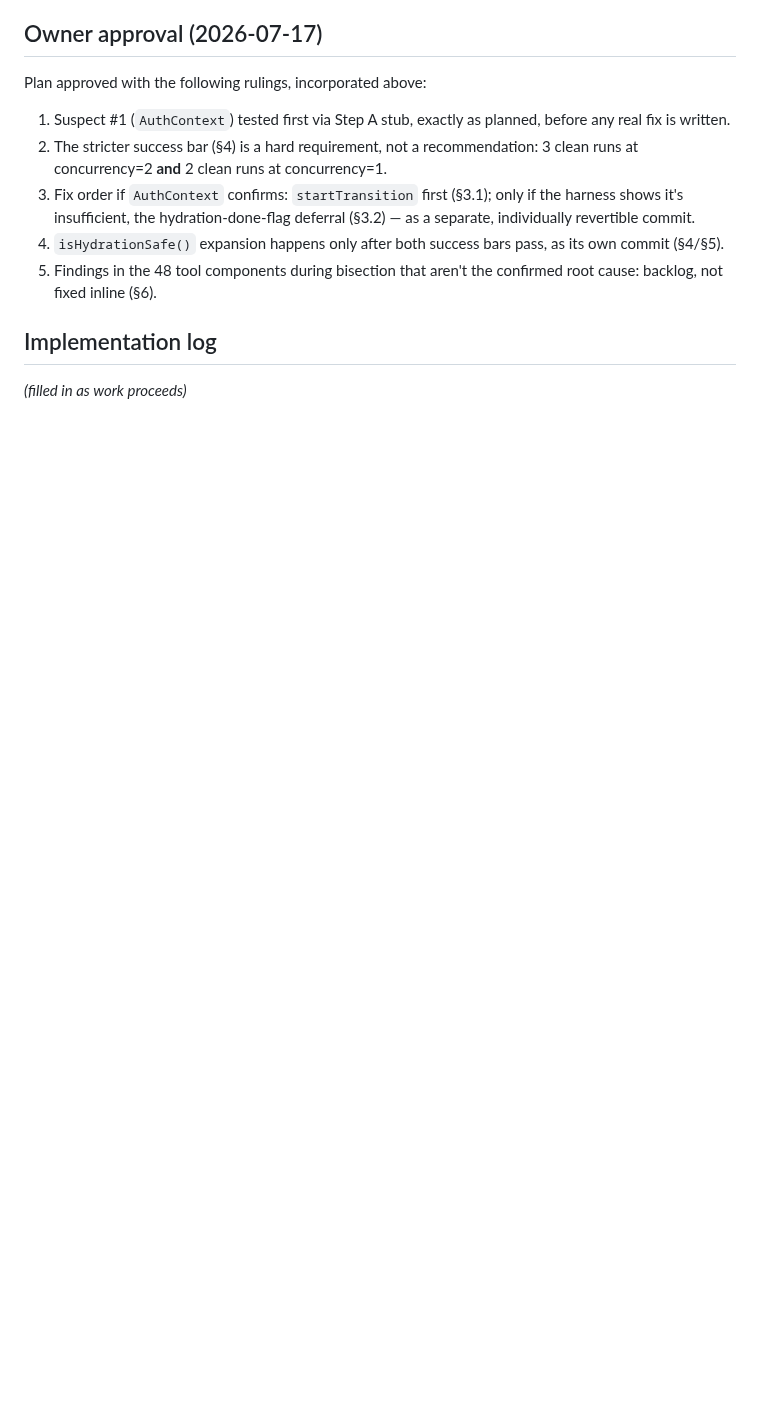
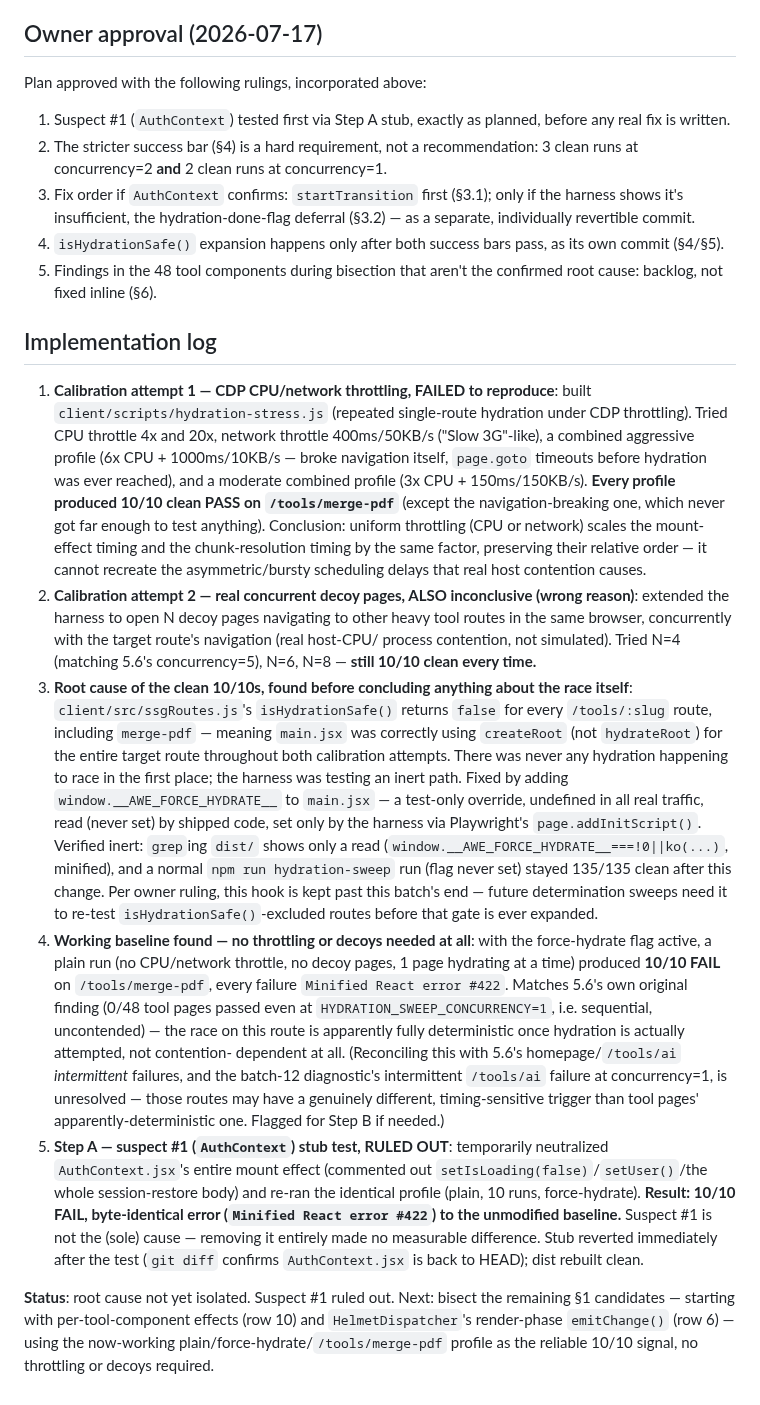
Before and after one commit to wajid081986/AWE-OS, a Markdown page: docs/batches/batch-5.6b-hydration-race.md, the part around the change. GitHub-like rendering; blank space fills up the shorter version.

Commit message:
batch-5.6b: record baseline + Step A findings — suspect #1 ruled out
Baseline (unmodified, force-hydrate on, no throttle/decoys needed):
10/10 FAIL on /tools/merge-pdf, Minified React error #422 every time —
fully deterministic once hydration is actually attempted, matching
5.6's original sequential-sweep finding.

Step A: stubbed AuthContext's entire mount effect to a no-op, reran
the identical profile. 10/10 FAIL, identical error. AuthContext is not
the (sole) cause. Stub reverted; AuthContext.jsx confirmed back to
HEAD.

Two earlier calibration attempts (CDP CPU/network throttling up to
20x/aggressive-combined; real concurrent decoy pages up to N=8) both
produced false 10/10-clean baselines before this — traced to
isHydrationSafe() correctly keeping /tools/:slug on createRoot in
production, so nothing was hydrating for either attempt to race.

```diff
--- a/docs/batches/batch-5.6b-hydration-race.md
+++ b/docs/batches/batch-5.6b-hydration-race.md
@@ -190,4 +190,68 @@ Plan approved with the following rulings, incorporated above:
 
 ## Implementation log
 
-_(filled in as work proceeds)_
+1. **Calibration attempt 1 — CDP CPU/network throttling, FAILED to
+   reproduce**: built `client/scripts/hydration-stress.js` (repeated
+   single-route hydration under CDP throttling). Tried CPU throttle 4x
+   and 20x, network throttle 400ms/50KB/s ("Slow 3G"-like), a combined
+   aggressive profile (6x CPU + 1000ms/10KB/s — broke navigation itself,
+   `page.goto` timeouts before hydration was ever reached), and a
+   moderate combined profile (3x CPU + 150ms/150KB/s). **Every profile
+   produced 10/10 clean PASS on `/tools/merge-pdf`** (except the
+   navigation-breaking one, which never got far enough to test
+   anything). Conclusion: uniform throttling (CPU or network) scales the
+   mount-effect timing and the chunk-resolution timing by the same
+   factor, preserving their relative order — it cannot recreate the
+   asymmetric/bursty scheduling delays that real host contention causes.
+2. **Calibration attempt 2 — real concurrent decoy pages, ALSO
+   inconclusive (wrong reason)**: extended the harness to open N decoy
+   pages navigating to other heavy tool routes in the same browser,
+   concurrently with the target route's navigation (real host-CPU/
+   process contention, not simulated). Tried N=4 (matching 5.6's
+   concurrency=5), N=6, N=8 — **still 10/10 clean every time.**
+3. **Root cause of the clean 10/10s, found before concluding anything
+   about the race itself**: `client/src/ssgRoutes.js`'s `isHydrationSafe()`
+   returns `false` for every `/tools/:slug` route, including
+   `merge-pdf` — meaning `main.jsx` was correctly using `createRoot`
+   (not `hydrateRoot`) for the entire target route throughout both
+   calibration attempts. There was never any hydration happening to
+   race in the first place; the harness was testing an inert path.
+   Fixed by adding `window.__AWE_FORCE_HYDRATE__` to `main.jsx` — a
+   test-only override, undefined in all real traffic, read (never set)
+   by shipped code, set only by the harness via Playwright's
+   `page.addInitScript()`. Verified inert: `grep`ing `dist/` shows only
+   a read (`window.__AWE_FORCE_HYDRATE__===!0||ko(...)`, minified), and
+   a normal `npm run hydration-sweep` run (flag never set) stayed
+   135/135 clean after this change. Per owner ruling, this hook is kept
+   past this batch's end — future determination sweeps need it to
+   re-test `isHydrationSafe()`-excluded routes before that gate is ever
+   expanded.
+4. **Working baseline found — no throttling or decoys needed at all**:
+   with the force-hydrate flag active, a plain run (no CPU/network
+   throttle, no decoy pages, 1 page hydrating at a time) produced
+   **10/10 FAIL** on `/tools/merge-pdf`, every failure `Minified React
+   error #422`. Matches 5.6's own original finding (0/48 tool pages
+   passed even at `HYDRATION_SWEEP_CONCURRENCY=1`, i.e. sequential,
+   uncontended) — the race on this route is apparently fully
+   deterministic once hydration is actually attempted, not contention-
+   dependent at all. (Reconciling this with 5.6's homepage/`/tools/ai`
+   *intermittent* failures, and the batch-12 diagnostic's intermittent
+   `/tools/ai` failure at concurrency=1, is unresolved — those routes
+   may have a genuinely different, timing-sensitive trigger than tool
+   pages' apparently-deterministic one. Flagged for Step B if needed.)
+5. **Step A — suspect #1 (`AuthContext`) stub test, RULED OUT**:
+   temporarily neutralized `AuthContext.jsx`'s entire mount effect
+   (commented out `setIsLoading(false)`/`setUser()`/the whole
+   session-restore body) and re-ran the identical profile (plain, 10
+   runs, force-hydrate). **Result: 10/10 FAIL, byte-identical error
+   (`Minified React error #422`) to the unmodified baseline.**
+   Suspect #1 is not the (sole) cause — removing it entirely made no
+   measurable difference. Stub reverted immediately after the test
+   (`git diff` confirms `AuthContext.jsx` is back to HEAD); dist
+   rebuilt clean.
+
+**Status**: root cause not yet isolated. Suspect #1 ruled out. Next:
+bisect the remaining §1 candidates — starting with per-tool-component
+effects (row 10) and `HelmetDispatcher`'s render-phase `emitChange()`
+(row 6) — using the now-working plain/force-hydrate/`/tools/merge-pdf`
+profile as the reliable 10/10 signal, no throttling or decoys required.
```
